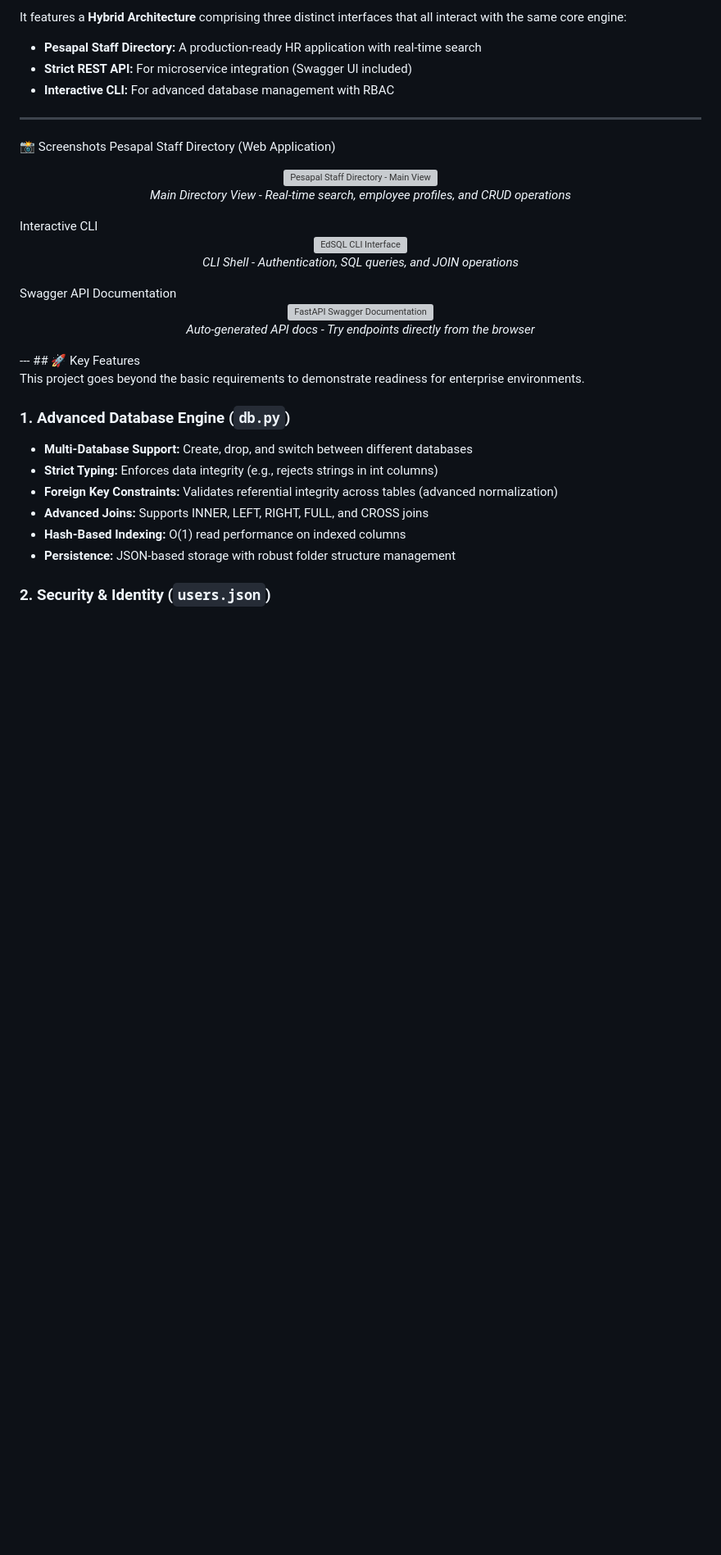
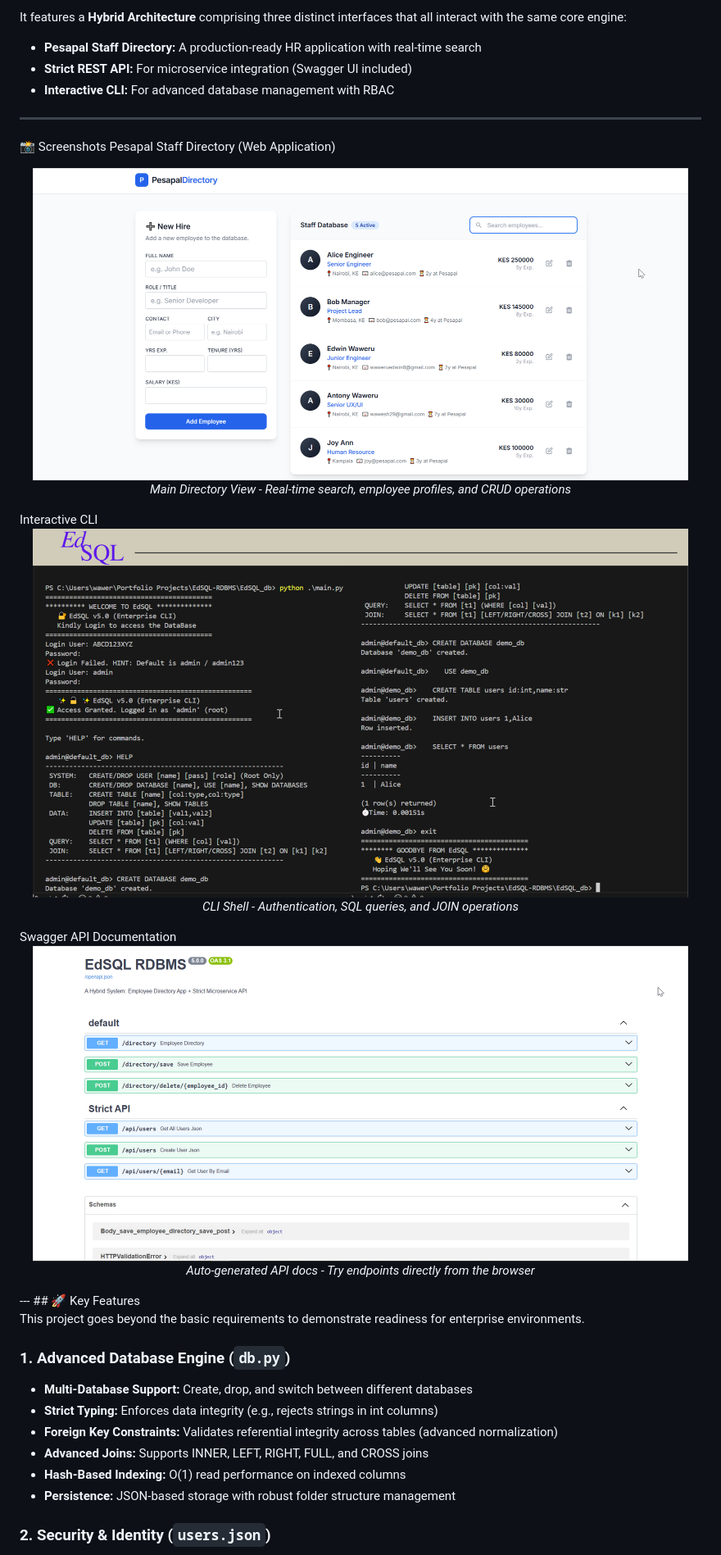
Before and after one commit to waweruedwin8/EdSQL-RDBMS, a Markdown page: README.md, the part around one of its changes. Shown at 82% size. GitHub-like rendering; blank space fills up the shorter version; grey boxes are pictures that could not be loaded.

Commit message:
corrected the assests(screenshots)refrenced file path in the Docs

```diff
--- a/README.md
+++ b/README.md
@@ -32,19 +32,19 @@ It features a **Hybrid Architecture** comprising three distinct interfaces that
 📸 Screenshots
 Pesapal Staff Directory (Web Application)
 <p align="center">
-  <img src="screenshots/PesaPalDirectory.png" alt="Pesapal Staff Directory - Main View" width="800"/>
+  <img src="/EdSQL_db/screenshots/PesaPalDirectory.png" alt="Pesapal Staff Directory - Main View" width="800"/>
   <br/>
   <em>Main Directory View - Real-time search, employee profiles, and CRUD operations</em>
 </p>
 Interactive CLI
 <p align="center">
-  <img src="screenshots/EdSQL SHELL.png" alt="EdSQL CLI Interface" width="800"/>
+  <img src="/EdSQL_db/screenshots/EdSQL SHELL.png" alt="EdSQL CLI Interface" width="800"/>
   <br/>
   <em>CLI Shell - Authentication, SQL queries, and JOIN operations</em>
 </p>
 Swagger API Documentation
 <p align="center">
-  <img src="screenshots/SwaggerAPI_EdSQL.png" alt="FastAPI Swagger Documentation" width="800"/>
+  <img src="/EdSQL_db/screenshots/SwaggerAPI_EdSQL.png" alt="FastAPI Swagger Documentation" width="800"/>
   <br/>
   <em>Auto-generated API docs - Try endpoints directly from the browser</em>
 </p>
```
Also changed, not shown: other parts of README.md (+1 -1 lines).
